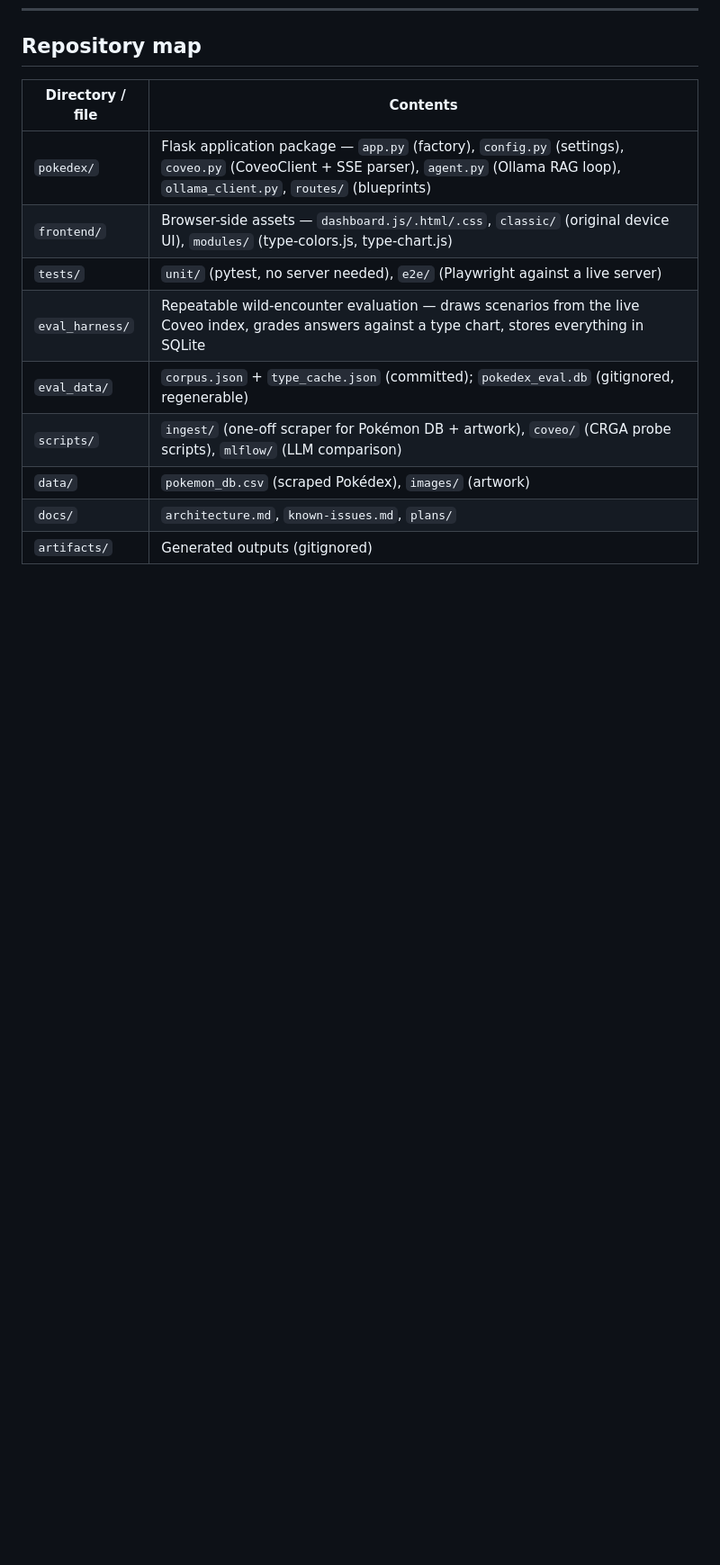
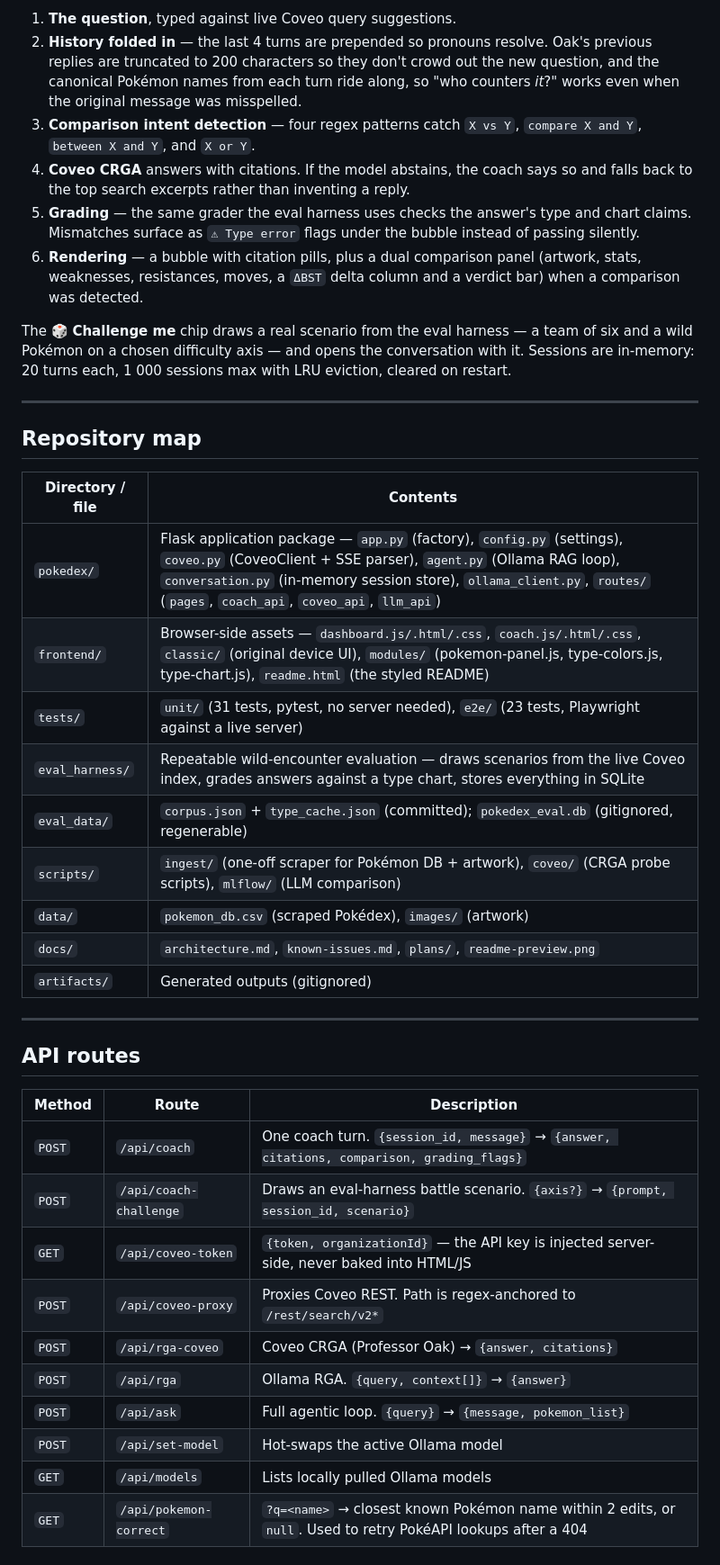
Before and after one commit to RagsX137/pok-ai-dex, a Markdown page: README.md, the part around one of its changes. Shown at 90% size. Drawn GitHub-style; blank space fills up the shorter version.

```diff
--- a/README.md
+++ b/README.md
@@ -24,13 +38,42 @@ open http://127.0.0.1:5003/dashboard
+1. **The question**, typed against live Coveo query suggestions.
+2. **History folded in** — the last 4 turns are prepended so pronouns resolve. Oak's previous replies are truncated to 200 characters so they don't crowd out the new question, and the canonical Pokémon names from each turn ride along, so "who counters *it*?" works even when the original message was misspelled.
+3. **Comparison intent detection** — four regex patterns catch `X vs Y`, `compare X and Y`, `between X and Y`, and `X or Y`.
+4. **Coveo CRGA** answers with citations. If the model abstains, the coach says so and falls back to the top search excerpts rather than inventing a reply.
+5. **Grading** — the same grader the eval harness uses checks the answer's type and chart claims. Mismatches surface as `⚠ Type error` flags under the bubble instead of passing silently.
+6. **Rendering** — a bubble with citation pills, plus a dual comparison panel (artwork, stats, weaknesses, resistances, moves, a `ΔBST` delta column and a verdict bar) when a comparison was detected.
+
+The 🎲 **Challenge me** chip draws a real scenario from the eval harness — a team of six and a wild Pokémon on a chosen difficulty axis — and opens the conversation with it. Sessions are in-memory: 20 turns each, 1 000 sessions max with LRU eviction, cleared on restart.
+
+---
+
 ## Repository map
 
 | Directory / file | Contents |
 |---|---|
-| `pokedex/` | Flask application package — `app.py` (factory), `config.py` (settings), `coveo.py` (CoveoClient + SSE parser), `agent.py` (Ollama RAG loop), `ollama_client.py`, `routes/` (blueprints) |
-| `frontend/` | Browser-side assets — `dashboard.js/.html/.css`, `classic/` (original device UI), `modules/` (type-colors.js, type-chart.js) |
-| `tests/` | `unit/` (pytest, no server needed), `e2e/` (Playwright against a live server) |
+| `pokedex/` | Flask application package — `app.py` (factory), `config.py` (settings), `coveo.py` (CoveoClient + SSE parser), `agent.py` (Ollama RAG loop), `conversation.py` (in-memory session store), `ollama_client.py`, `routes/` (`pages`, `coach_api`, `coveo_api`, `llm_api`) |
+| `frontend/` | Browser-side assets — `dashboard.js/.html/.css`, `coach.js/.html/.css`, `classic/` (original device UI), `modules/` (pokemon-panel.js, type-colors.js, type-chart.js), `readme.html` (the styled README) |
+| `tests/` | `unit/` (31 tests, pytest, no server needed), `e2e/` (23 tests, Playwright against a live server) |
 | `eval_harness/` | Repeatable wild-encounter evaluation — draws scenarios from the live Coveo index, grades answers against a type chart, stores everything in SQLite |
 | `eval_data/` | `corpus.json` + `type_cache.json` (committed); `pokedex_eval.db` (gitignored, regenerable) |
 | `scripts/` | `ingest/` (one-off scraper for Pokémon DB + artwork), `coveo/` (CRGA probe scripts), `mlflow/` (LLM comparison) |
 | `data/` | `pokemon_db.csv` (scraped Pokédex), `images/` (artwork) |
-| `docs/` | `architecture.md`, `known-issues.md`, `plans/` |
+| `docs/` | `architecture.md`, `known-issues.md`, `plans/`, `readme-preview.png` |
 | `artifacts/` | Generated outputs (gitignored) |
+
+---
+
+## API routes
+
+| Method | Route | Description |
+|---|---|---|
+| `POST` | `/api/coach` | One coach turn. `{session_id, message}` → `{answer, citations, comparison, grading_flags}` |
+| `POST` | `/api/coach-challenge` | Draws an eval-harness battle scenario. `{axis?}` → `{prompt, session_id, scenario}` |
+| `GET` | `/api/coveo-token` | `{token, organizationId}` — the API key is injected server-side, never baked into HTML/JS |
+| `POST` | `/api/coveo-proxy` | Proxies Coveo REST. Path is regex-anchored to `/rest/search/v2*` |
+| `POST` | `/api/rga-coveo` | Coveo CRGA (Professor Oak) → `{answer, citations}` |
+| `POST` | `/api/rga` | Ollama RGA. `{query, context[]}` → `{answer}` |
+| `POST` | `/api/ask` | Full agentic loop. `{query}` → `{message, pokemon_list}` |
+| `POST` | `/api/set-model` | Hot-swaps the active Ollama model |
+| `GET` | `/api/models` | Lists locally pulled Ollama models |
+| `GET` | `/api/pokemon-correct` | `?q=<name>` → closest known Pokémon name within 2 edits, or `null`. Used to retry PokéAPI lookups after a 404 |
+
```
Also changed, not shown: other parts of README.md (+27 -12 lines), docs/readme-preview.png, 1 other file.
